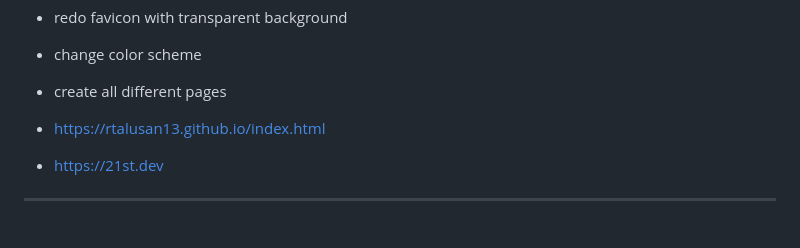
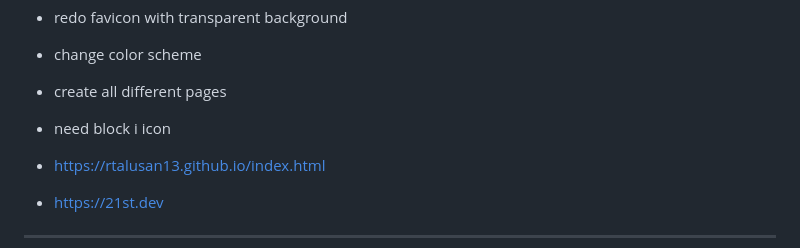
Before and after one commit to rtalusan13/rtalusan13.github.io, a Markdown page: README.md, the part around the change. Drawn GitHub-style; blank space fills up the shorter version.

```diff
--- a/README.md
+++ b/README.md
@@ -2,6 +2,7 @@
 - redo favicon with transparent background
 - change color scheme
 - create all different pages
+- need block i icon
 
 - https://rtalusan13.github.io/index.html
 
```
